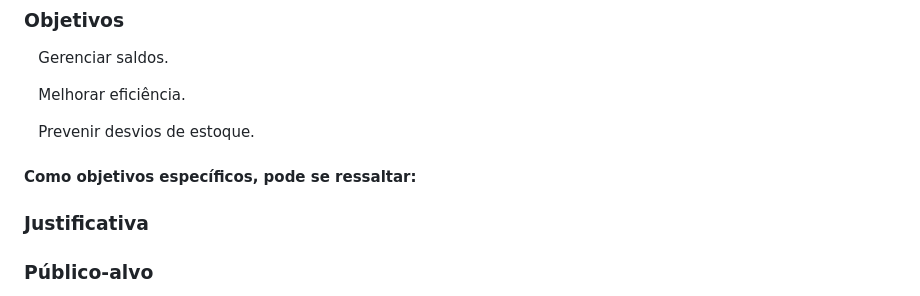
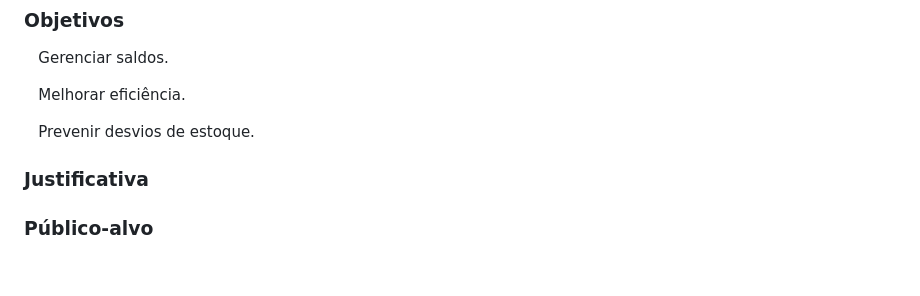
Before and after one commit to ICEI-PUC-Minas-PMV-ADS/pmv-ads-2023-2-e2-proj-int-t9-gestaodeestoque, a Markdown page: README.md, the part around the change. Drawn GitHub-style; blank space fills up the shorter version.

```diff
--- a/README.md
+++ b/README.md
@@ -62,7 +62,7 @@ Reconhecendo a importância do gerenciamento eficaz de estoque, a necessidade de
 &nbsp;&nbsp; Prevenir desvios de estoque.
 
 
-#### Como objetivos específicos, pode se ressaltar:
+
 
 
 ### Justificativa
```
